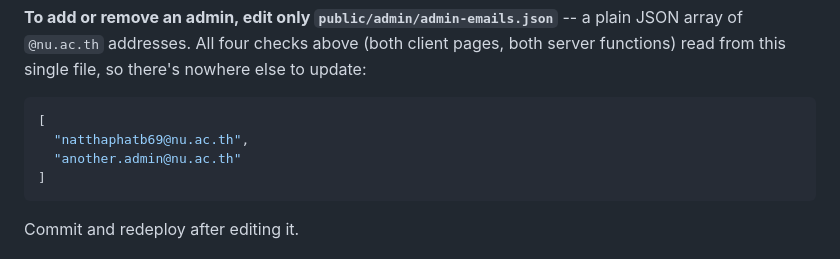
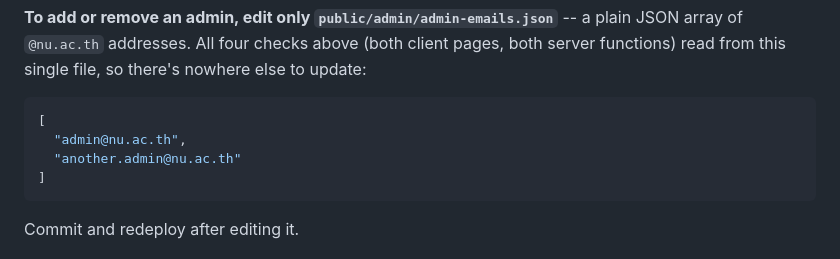
Before and after one commit to blacklgame/cpe33-payment-system, a Markdown page: README.md, the part around the change. Drawn GitHub-style.

Commit message:
Update admin email in README

````diff
--- a/README.md
+++ b/README.md
@@ -120,7 +120,7 @@ file, so there's nowhere else to update:
 
 ```json
 [
-  "natthaphatb69@nu.ac.th",
+  "admin@nu.ac.th",
   "another.admin@nu.ac.th"
 ]
 ```
````
